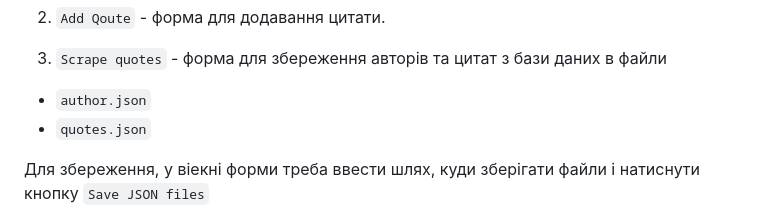
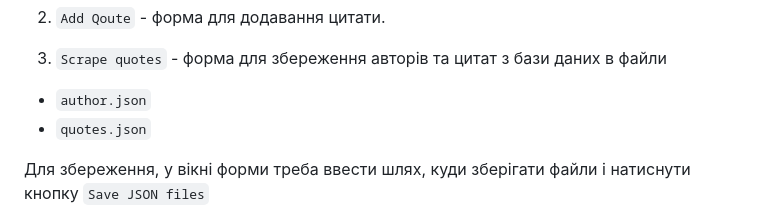
Before and after one commit to sergiokapone/goit_python_web_hw10, a Markdown page: README.md, the part around the change. Rendered like a GitHub page.

```diff
--- a/README.md
+++ b/README.md
@@ -95,7 +95,7 @@ Quit the server with CONTROL-C.
 - `author.json`
 - `quotes.json`
 
-Для збереження, у віекні форми треба ввести шлях, куди зберігати файли і
+Для збереження, у вікні форми треба ввести шлях, куди зберігати файли і
 натиснути кнопку `Save JSON files`
 
 ![scrape](./pictures/scrape.png)
```
